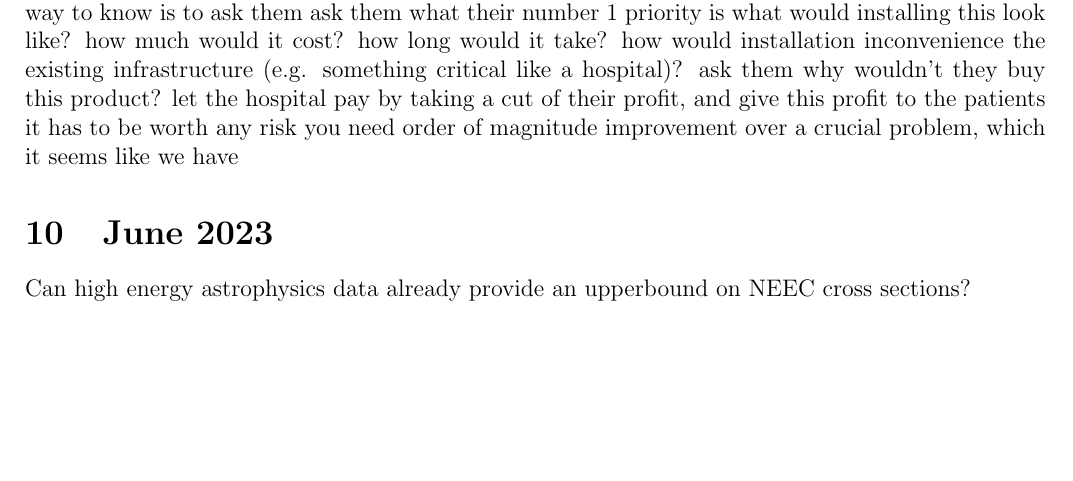
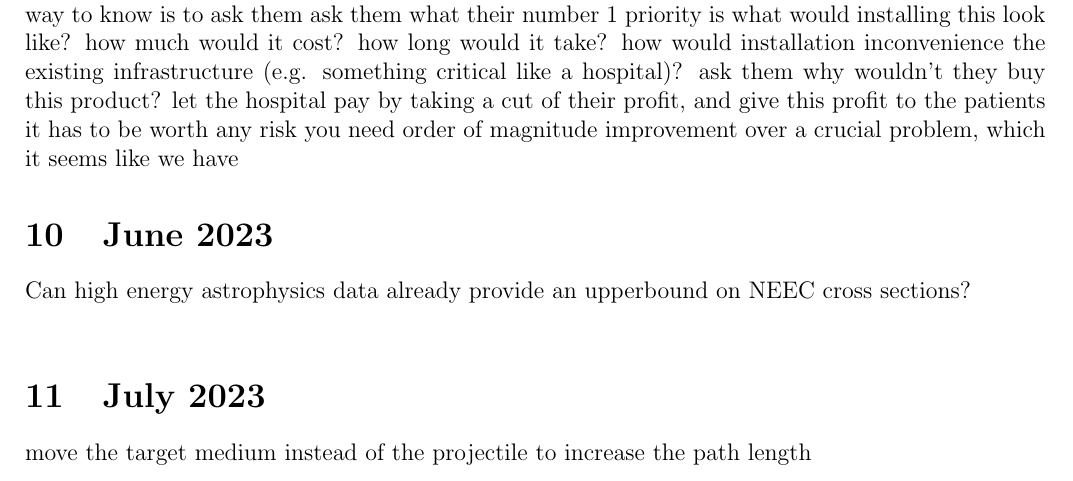
Before and after one commit to MarcosP7635/Energy-Log, a LaTeX document (main.tex): part of page 19 of 19, cut so that both start at the same text, the shorter picture padded with empty space. Compiled offline with pdfLaTeX.

Commit message:
Updates from Overleaf

```diff
--- a/main.tex
+++ b/main.tex
@@ -489,8 +489,8 @@ it has to be worth any risk
 you need order of magnitude improvement over a crucial problem, which it seems like we have
 \section{June 2023}
 Can high energy astrophysics data already provide an upperbound on NEEC cross sections? \\
-
-
+\section{July 2023}
+move the target medium instead of the projectile to increase the path length
 
 
 
```
Also changed, not shown: Pitches/Milken Scholars.tex (+1 -1 lines).
